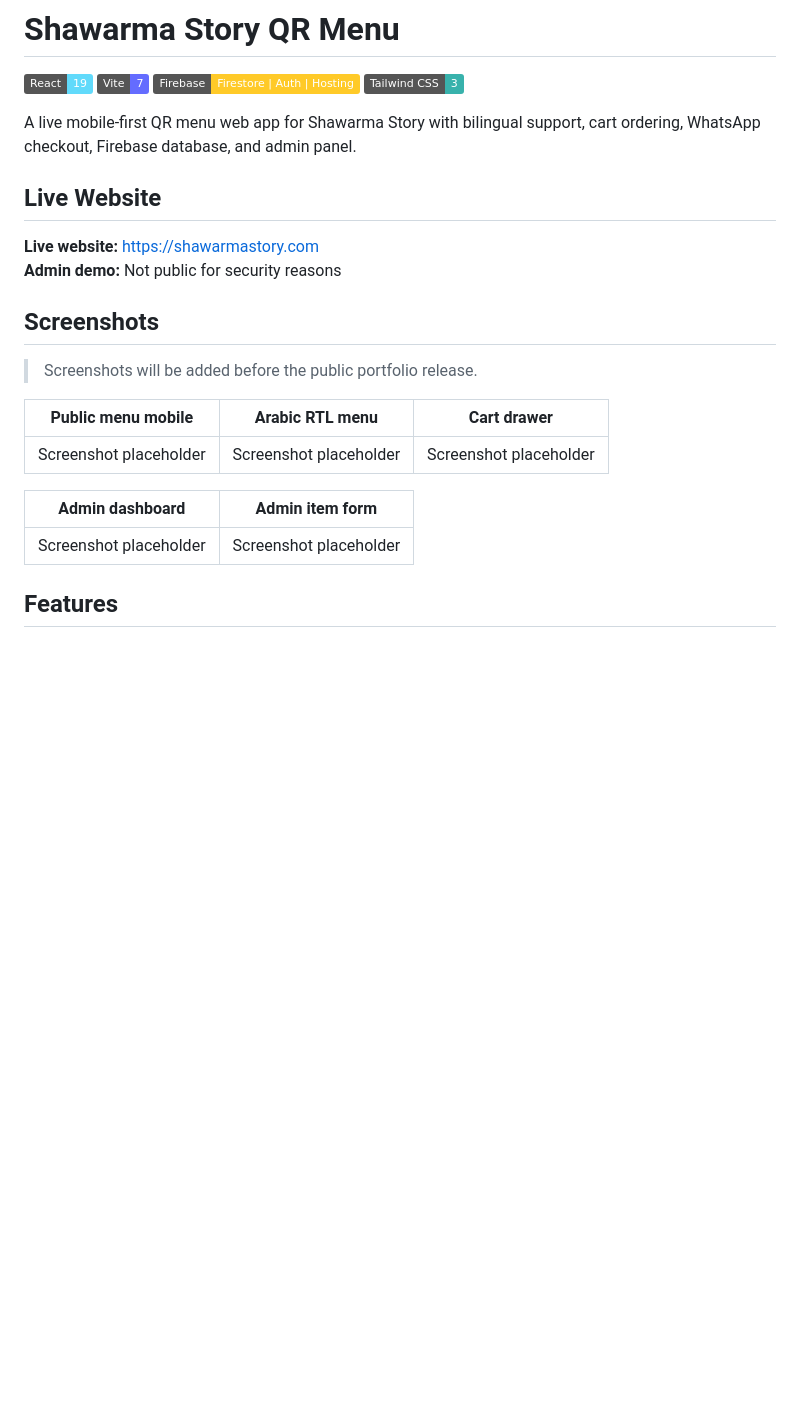
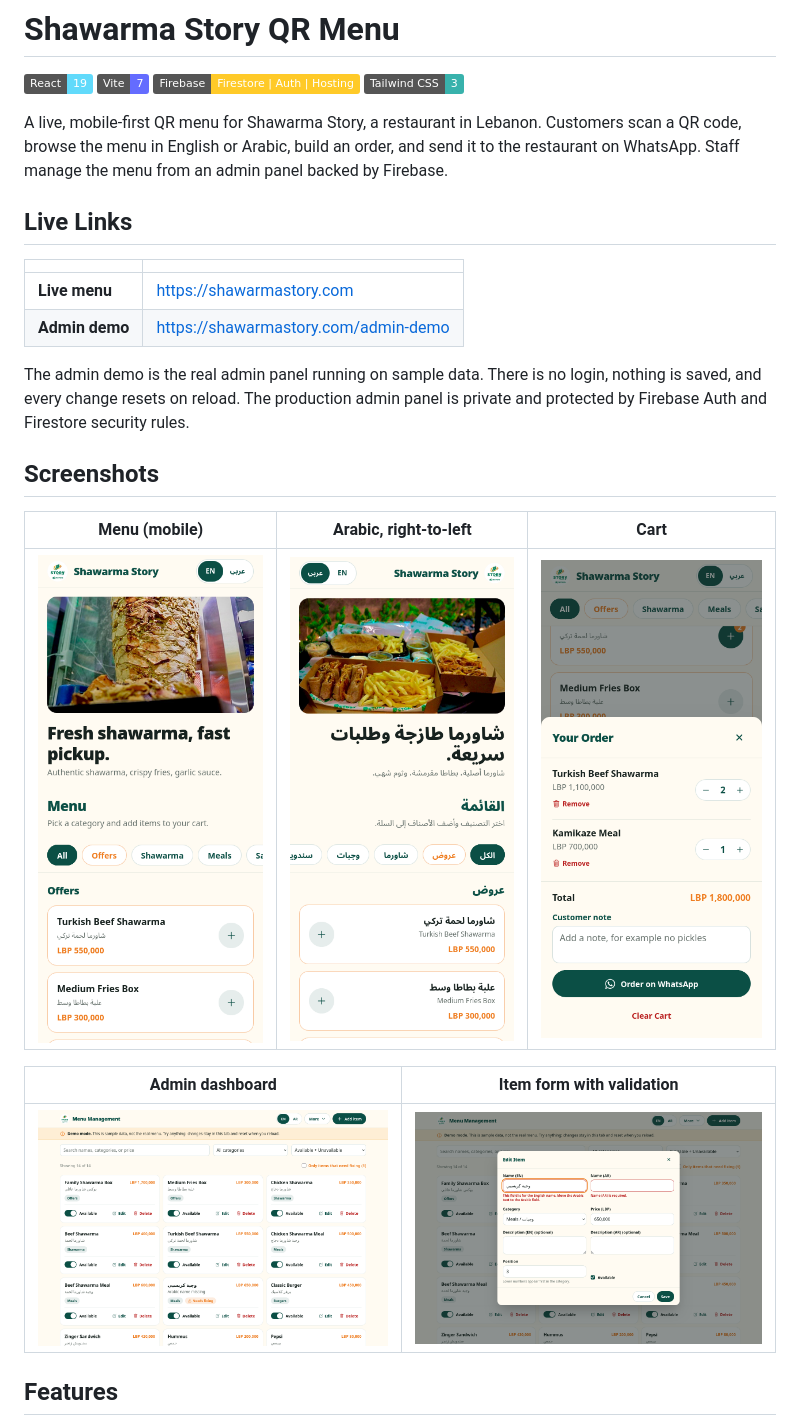
Before and after one commit to SF-47/restaurant-qr-menu, a Markdown page: README.md, the part around one of its changes. Drawn GitHub-style; pictures changed too: docs/screenshots/admin-dashboard.png (added), docs/screenshots/admin-item-form.png (added), docs/screenshots/cart-drawer.png (added); badges without logos; blank space fills up the shorter version.

Commit message:
docs: update README with admin demo, screenshots and project details

```diff
--- a/README.md
+++ b/README.md
@@ -5,24 +5,26 @@
 ![Firebase](https://img.shields.io/badge/Firebase-Firestore%20%7C%20Auth%20%7C%20Hosting-FFCA28?logo=firebase&logoColor=black)
 ![Tailwind CSS](https://img.shields.io/badge/Tailwind%20CSS-3-38B2AC?logo=tailwindcss&logoColor=white)
 
-A live mobile-first QR menu web app for Shawarma Story with bilingual support, cart ordering, WhatsApp checkout, Firebase database, and admin panel.
+A live, mobile-first QR menu for Shawarma Story, a restaurant in Lebanon. Customers scan a QR code, browse the menu in English or Arabic, build an order, and send it to the restaurant on WhatsApp. Staff manage the menu from an admin panel backed by Firebase.
 
-## Live Website
+## Live Links
 
-**Live website:** https://shawarmastory.com
-**Admin demo:** Not public for security reasons
+| | |
+| --- | --- |
+| **Live menu** | https://shawarmastory.com |
+| **Admin demo** | https://shawarmastory.com/admin-demo |
+
+The admin demo is the real admin panel running on sample data. There is no login, nothing is saved, and every change resets on reload. The production admin panel is private and protected by Firebase Auth and Firestore security rules.
 
 ## Screenshots
 
-> Screenshots will be added before the public portfolio release.
+| Menu (mobile) | Arabic, right-to-left | Cart |
+| --- | --- | --- |
+| ![Public menu on mobile](docs/screenshots/menu-mobile.png) | ![Arabic right-to-left menu](docs/screenshots/menu-arabic.png) | ![Cart drawer](docs/screenshots/cart-drawer.png) |
 
-| Public menu mobile | Arabic RTL menu | Cart drawer |
-| --- | --- | --- |
-| Screenshot placeholder | Screenshot placeholder | Screenshot placeholder |
-
-| Admin dashboard | Admin item form |
+| Admin dashboard | Item form with validation |
 | --- | --- |
-| Screenshot placeholder | Screenshot placeholder |
+| ![Admin dashboard](docs/screenshots/admin-dashboard.png) | ![Admin item form showing validation errors](docs/screenshots/admin-item-form.png) |
 
 ## Features
 
```
Also changed, not shown: other parts of README.md (+57 -80 lines).
